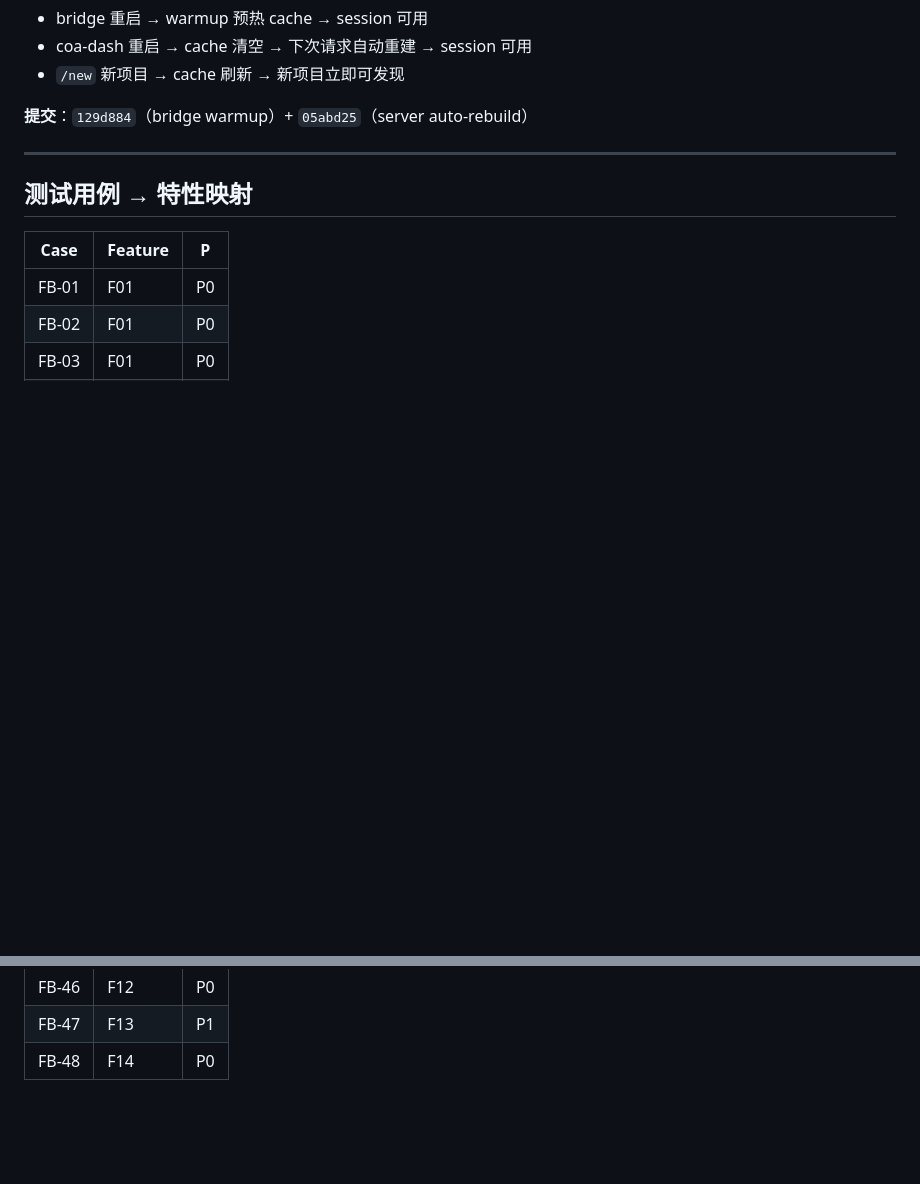
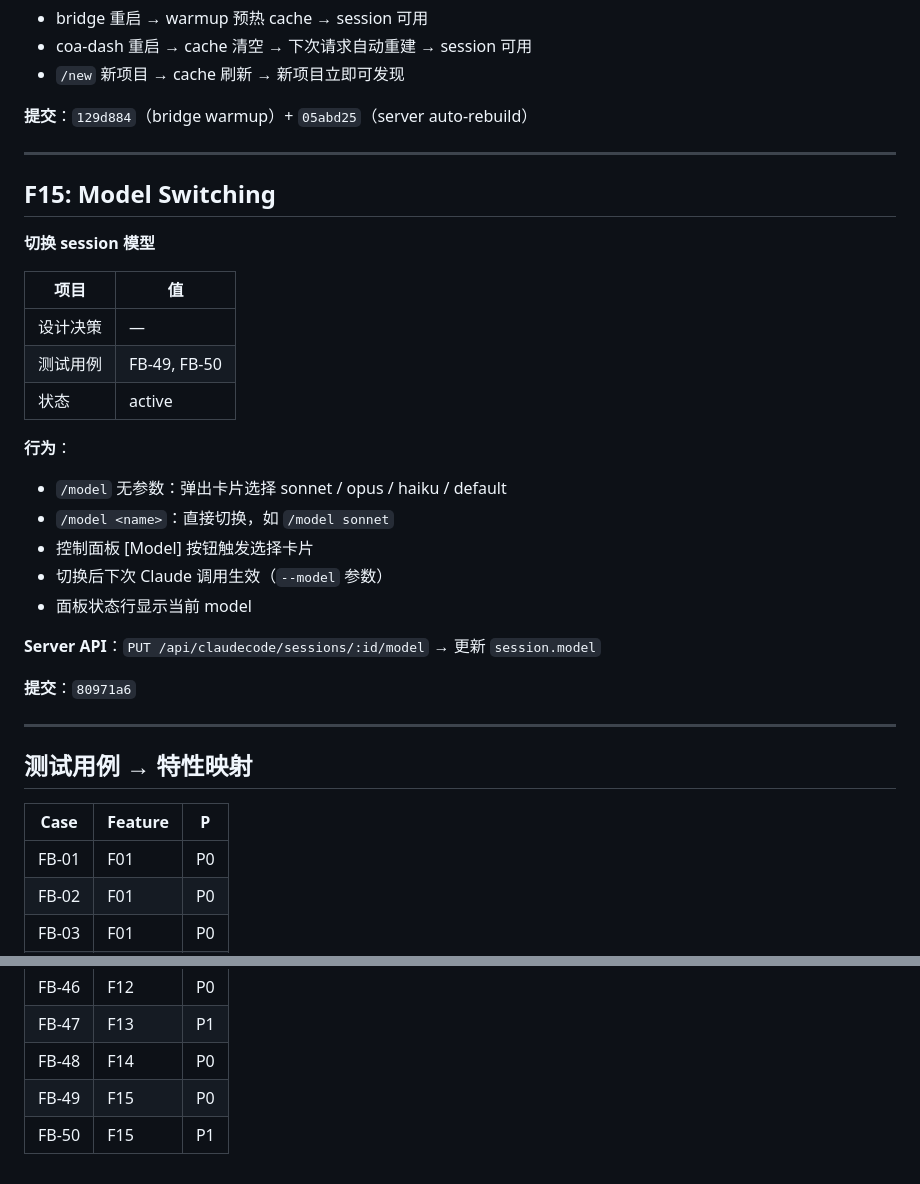
Before and after one commit to m-loop/coa-dash, a Markdown page: docs/FEATURE-MATRIX.md, 2 parts joined by grey strips. Drawn GitHub-style; blank space fills up the shorter version.

```diff
--- a/docs/FEATURE-MATRIX.md
+++ b/docs/FEATURE-MATRIX.md
@@ -317,6 +317,29 @@
 
 ---
 
+## F15: Model Switching
+
+**切换 session 模型**
+
+| 项目 | 值 |
+|------|-----|
+| 设计决策 | — |
+| 测试用例 | FB-49, FB-50 |
+| 状态 | active |
+
+**行为**：
+- `/model` 无参数：弹出卡片选择 sonnet / opus / haiku / default
+- `/model <name>`：直接切换，如 `/model sonnet`
+- 控制面板 [Model] 按钮触发选择卡片
+- 切换后下次 Claude 调用生效（`--model` 参数）
+- 面板状态行显示当前 model
+
+**Server API**：`PUT /api/claudecode/sessions/:id/model` → 更新 `session.model`
+
+**提交**：`80971a6`
+
+---
+
 ## 测试用例 → 特性映射
 
 | Case | Feature | P |
@@ -364,3 +387,5 @@
 | FB-46 | F12 | P0 |
 | FB-47 | F13 | P1 |
 | FB-48 | F14 | P0 |
+| FB-49 | F15 | P0 |
+| FB-50 | F15 | P1 |
```
Also changed, not shown: docs/test-cases-feishu-bridge.md (+49 -0 lines).
